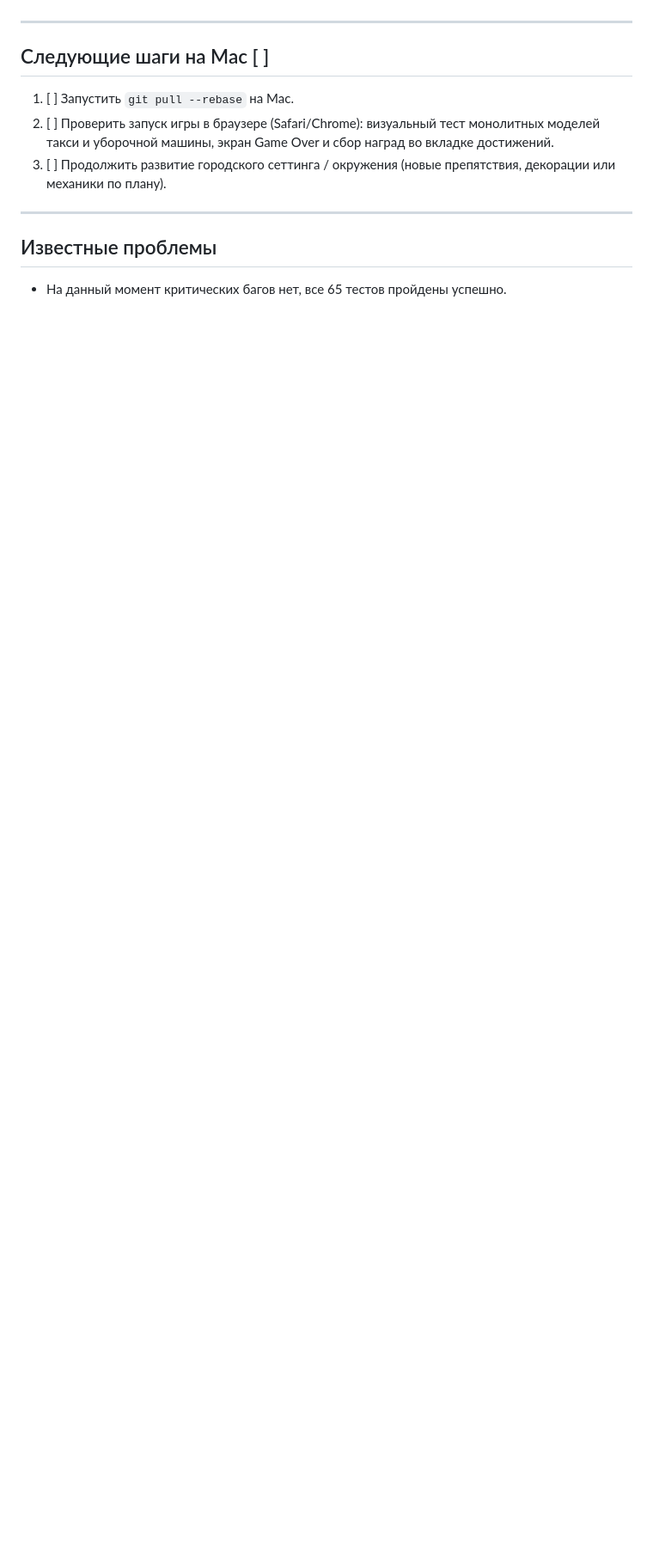
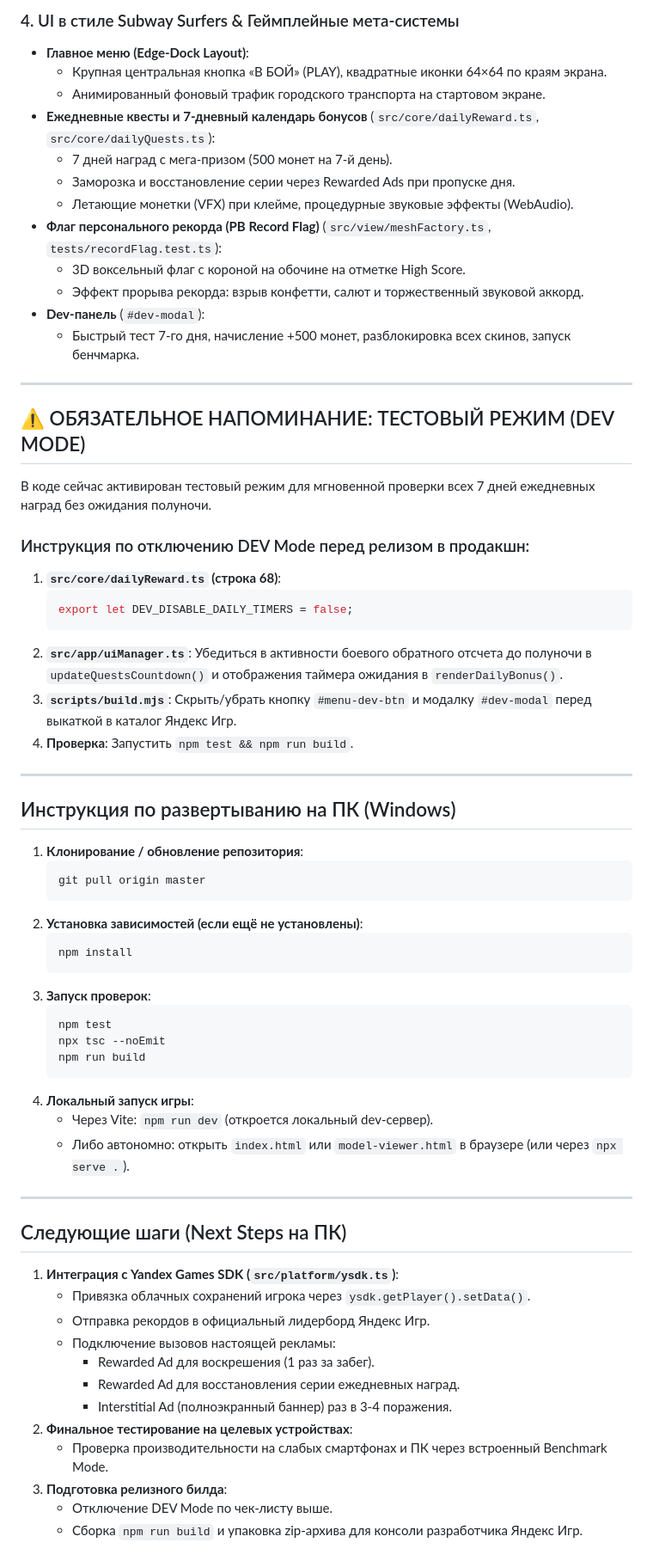
Before and after one commit to Gr1nis/crossy-road-pro, a Markdown page: HANDOFF.md, the part around one of its changes. Shown at 86% size. Rendered like a GitHub page; blank space fills up the shorter version.

````diff
--- a/HANDOFF.md
+++ b/HANDOFF.md
@@ -38,12 +56,68 @@
+### 4. UI в стиле Subway Surfers & Геймплейные мета-системы
+- **Главное меню (Edge-Dock Layout)**:
+  - Крупная центральная кнопка «В БОЙ» (PLAY), квадратные иконки 64×64 по краям экрана.
+  - Анимированный фоновый трафик городского транспорта на стартовом экране.
+- **Ежедневные квесты и 7-дневный календарь бонусов** (`src/core/dailyReward.ts`, `src/core/dailyQuests.ts`):
+  - 7 дней наград с мега-призом (500 монет на 7-й день).
+  - Заморозка и восстановление серии через Rewarded Ads при пропуске дня.
+  - Летающие монетки (VFX) при клейме, процедурные звуковые эффекты (WebAudio).
+- **Флаг персонального рекорда (PB Record Flag)** (`src/view/meshFactory.ts`, `tests/recordFlag.test.ts`):
+  - 3D воксельный флаг с короной на обочине на отметке High Score.
+  - Эффект прорыва рекорда: взрыв конфетти, салют и торжественный звуковой аккорд.
+- **Dev-панель** (`#dev-modal`):
+  - Быстрый тест 7-го дня, начисление +500 монет, разблокировка всех скинов, запуск бенчмарка.
 
 ---
 
-## Следующие шаги на Mac [ ]
-1. [ ] Запустить `git pull --rebase` на Mac.
-2. [ ] Проверить запуск игры в браузере (Safari/Chrome): визуальный тест монолитных моделей такси и уборочной машины, экран Game Over и сбор наград во вкладке достижений.
-3. [ ] Продолжить развитие городского сеттинга / окружения (новые препятствия, декорации или механики по плану).
+## ⚠️ ОБЯЗАТЕЛЬНОЕ НАПОМИНАНИЕ: ТЕСТОВЫЙ РЕЖИМ (DEV MODE)
+В коде сейчас активирован тестовый режим для мгновенной проверки всех 7 дней ежедневных наград без ожидания полуночи.
+
+### Инструкция по отключению DEV Mode перед релизом в продакшн:
+1. **`src/core/dailyReward.ts` (строка 68)**:
+   ```ts
+   export let DEV_DISABLE_DAILY_TIMERS = false;
+   ```
+2. **`src/app/uiManager.ts`**:
+   Убедиться в активности боевого обратного отсчета до полуночи в `updateQuestsCountdown()` и отображения таймера ожидания в `renderDailyBonus()`.
+3. **`scripts/build.mjs`**:
+   Скрыть/убрать кнопку `#menu-dev-btn` и модалку `#dev-modal` перед выкаткой в каталог Яндекс Игр.
+4. **Проверка**:
+   Запустить `npm test && npm run build`.
 
 ---
 
-## Известные проблемы
-- На данный момент критических багов нет, все 65 тестов пройдены успешно.
+## Инструкция по развертыванию на ПК (Windows)
+
+1. **Клонирование / обновление репозитория**:
+   ```bash
+   git pull origin master
+   ```
+2. **Установка зависимостей (если ещё не установлены)**:
+   ```bash
+   npm install
+   ```
+3. **Запуск проверок**:
+   ```bash
+   npm test
+   npx tsc --noEmit
+   npm run build
+   ```
+4. **Локальный запуск игры**:
+   - Через Vite: `npm run dev` (откроется локальный dev-сервер).
+   - Либо автономно: открыть `index.html` или `model-viewer.html` в браузере (или через `npx serve .`).
+
+---
+
+## Следующие шаги (Next Steps на ПК)
+1. **Интеграция с Yandex Games SDK (`src/platform/ysdk.ts`)**:
+   - Привязка облачных сохранений игрока через `ysdk.getPlayer().setData()`.
+   - Отправка рекордов в официальный лидерборд Яндекс Игр.
+   - Подключение вызовов настоящей рекламы:
+     - Rewarded Ad для воскрешения (1 раз за забег).
+     - Rewarded Ad для восстановления серии ежедневных наград.
+     - Interstitial Ad (полноэкранный баннер) раз в 3-4 поражения.
+2. **Финальное тестирование на целевых устройствах**:
+   - Проверка производительности на слабых смартфонах и ПК через встроенный Benchmark Mode.
+3. **Подготовка релизного билда**:
+   - Отключение DEV Mode по чек-листу выше.
+   - Сборка `npm run build` и упаковка zip-архива для консоли разработчика Яндекс Игр.
````
Also changed, not shown: other parts of HANDOFF.md (+46 -28 lines), PROJECT_STATE.md (+9 -8 lines).
